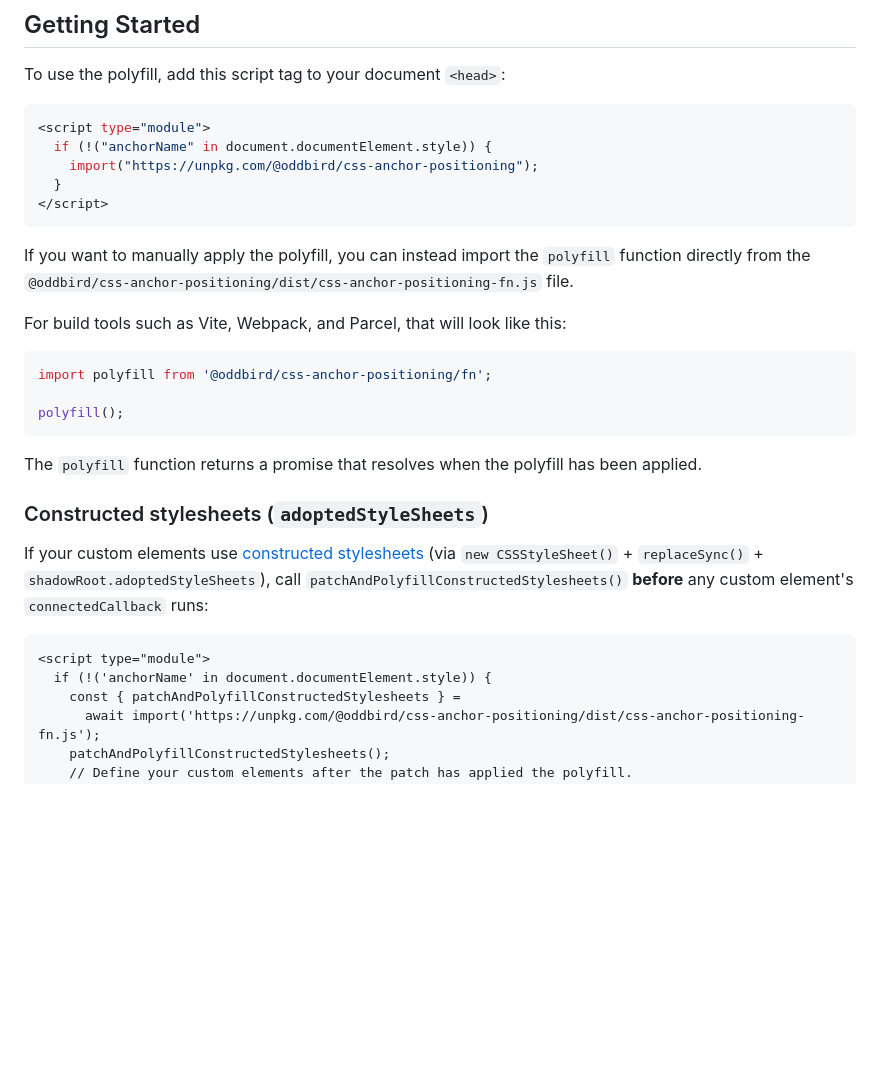
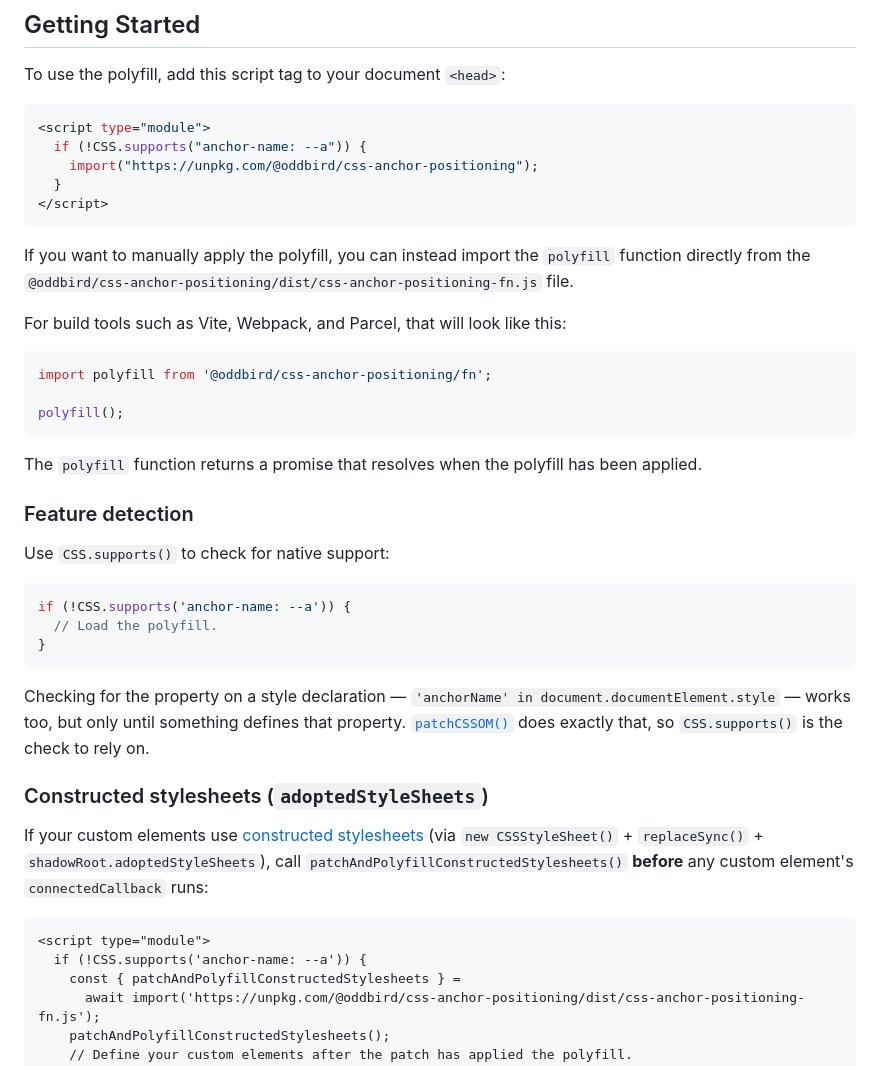
Before and after one commit to oddbird/css-anchor-positioning, a Markdown page: README.md, the part around one of its changes. Drawn GitHub-style; blank space fills up the shorter version.

````diff
--- a/README.md
+++ b/README.md
@@ -37,7 +37,7 @@ To use the polyfill, add this script tag to your document `<head>`:
 
 ```js
 <script type="module">
-  if (!("anchorName" in document.documentElement.style)) {
+  if (!CSS.supports("anchor-name: --a")) {
     import("https://unpkg.com/@oddbird/css-anchor-positioning");
   }
 </script>
@@ -58,6 +58,21 @@ polyfill();
 The `polyfill` function returns a promise that resolves when the polyfill has
 been applied.
 
+### Feature detection
+
+Use `CSS.supports()` to check for native support:
+
+```js
+if (!CSS.supports('anchor-name: --a')) {
+  // Load the polyfill.
+}
+```
+
+Checking for the property on a style declaration —
+`'anchorName' in document.documentElement.style` — works too, but only until
+something defines that property. [`patchCSSOM()`](#setting-anchor-properties-from-javascript)
+does exactly that, so `CSS.supports()` is the check to rely on.
+
 ### Constructed stylesheets (`adoptedStyleSheets`)
 
 If your custom elements use [constructed stylesheets](https://developer.mozilla.org/en-US/docs/Web/API/CSSStyleSheet/CSSStyleSheet)
@@ -65,7 +80,7 @@ If your custom elements use [constructed stylesheets](https://developer.mozilla.
 
 ```html
 <script type="module">
-  if (!('anchorName' in document.documentElement.style)) {
+  if (!CSS.supports('anchor-name: --a')) {
     const { patchAndPolyfillConstructedStylesheets } =
       await import('https://unpkg.com/@oddbird/css-anchor-positioning/dist/css-anchor-positioning-fn.js');
     patchAndPolyfillConstructedStylesheets();
````
Also changed, not shown: other parts of README.md (+48 -2 lines).
